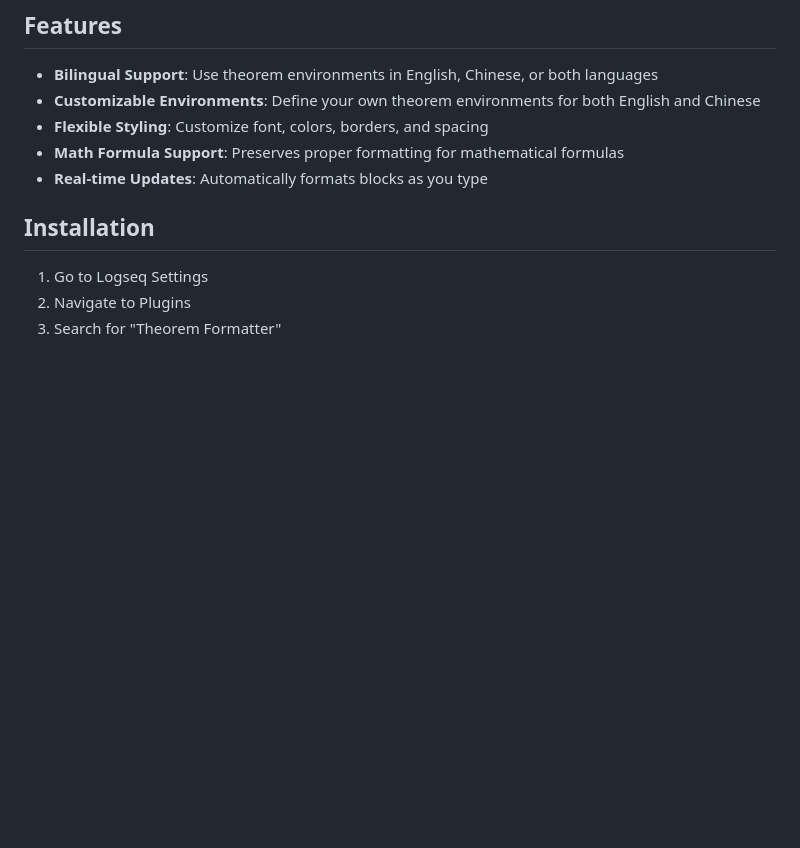
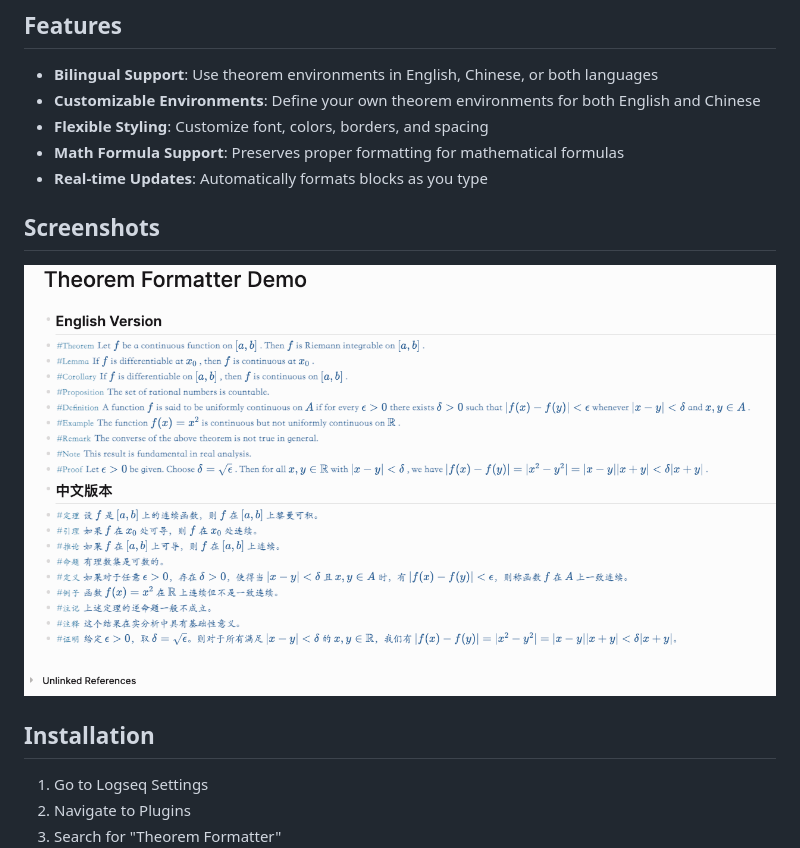
Before and after one commit to vanabel/Logseq-Theorem-Formatter, a Markdown page: README.md, the part around the change. GitHub-like rendering; pictures changed too: assets/theorem-formatter-demo.png (added); blank space fills up the shorter version.

Commit message:
docs: add demo screenshot and update README

```diff
--- a/README.md
+++ b/README.md
@@ -9,6 +9,10 @@ A Logseq plugin that formats theorem-like blocks with customizable styles and su
 - **Flexible Styling**: Customize font, colors, borders, and spacing
 - **Math Formula Support**: Preserves proper formatting for mathematical formulas
 - **Real-time Updates**: Automatically formats blocks as you type
+
+## Screenshots
+
+![Theorem Formatter Demo](./assets/theorem-formatter-demo.png)
 
 ## Installation
 
```
